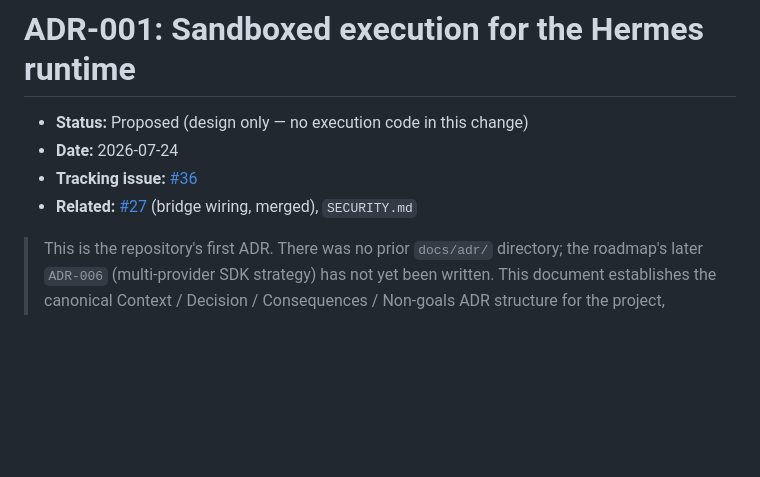
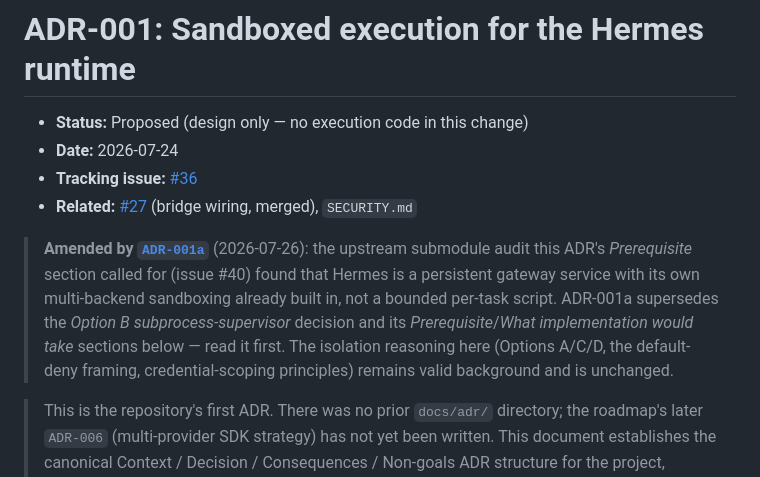
Before and after one commit to tradersurfer/ceo-agent, a Markdown page: docs/adr/ADR-001-hermes-sandboxed-execution.md, the part around the change. GitHub-like rendering; blank space fills up the shorter version.

```diff
--- a/docs/adr/ADR-001-hermes-sandboxed-execution.md
+++ b/docs/adr/ADR-001-hermes-sandboxed-execution.md
@@ -4,6 +4,15 @@
 - **Date:** 2026-07-24
 - **Tracking issue:** [#36](https://github.com/tradersurfer/ceo-agent/issues/36)
 - **Related:** [#27](https://github.com/tradersurfer/ceo-agent/issues/27) (bridge wiring, merged), `SECURITY.md`
+
+> **Amended by [`ADR-001a`](./ADR-001a-hermes-gateway-client-model.md)**
+> (2026-07-26): the upstream submodule audit this ADR's *Prerequisite* section
+> called for (issue #40) found that Hermes is a persistent gateway service with
+> its own multi-backend sandboxing already built in, not a bounded per-task
+> script. ADR-001a supersedes the *Option B subprocess-supervisor* decision and
+> its *Prerequisite*/*What implementation would take* sections below — read it
+> first. The isolation reasoning here (Options A/C/D, the default-deny framing,
+> credential-scoping principles) remains valid background and is unchanged.
 
 > This is the repository's first ADR. There was no prior `docs/adr/` directory;
 > the roadmap's later `ADR-006` (multi-provider SDK strategy) has not yet been
```
Also changed, not shown: docs/adr/ADR-001a-hermes-gateway-client-model.md (added, +154 -0 lines).
